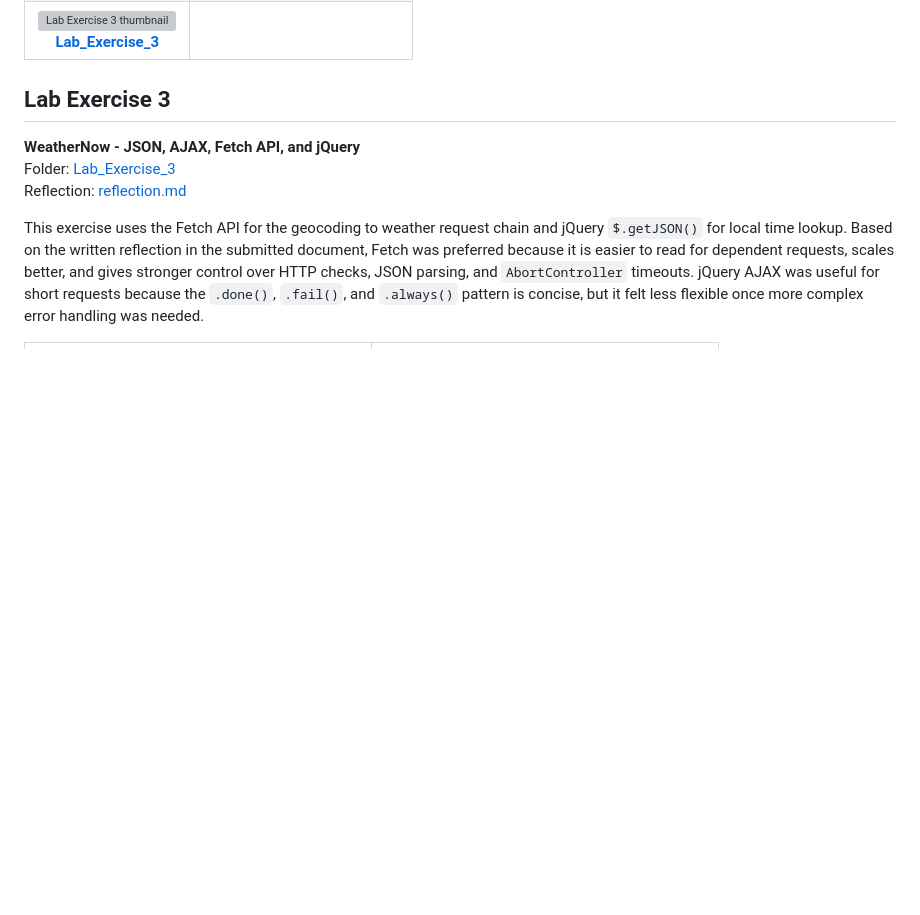
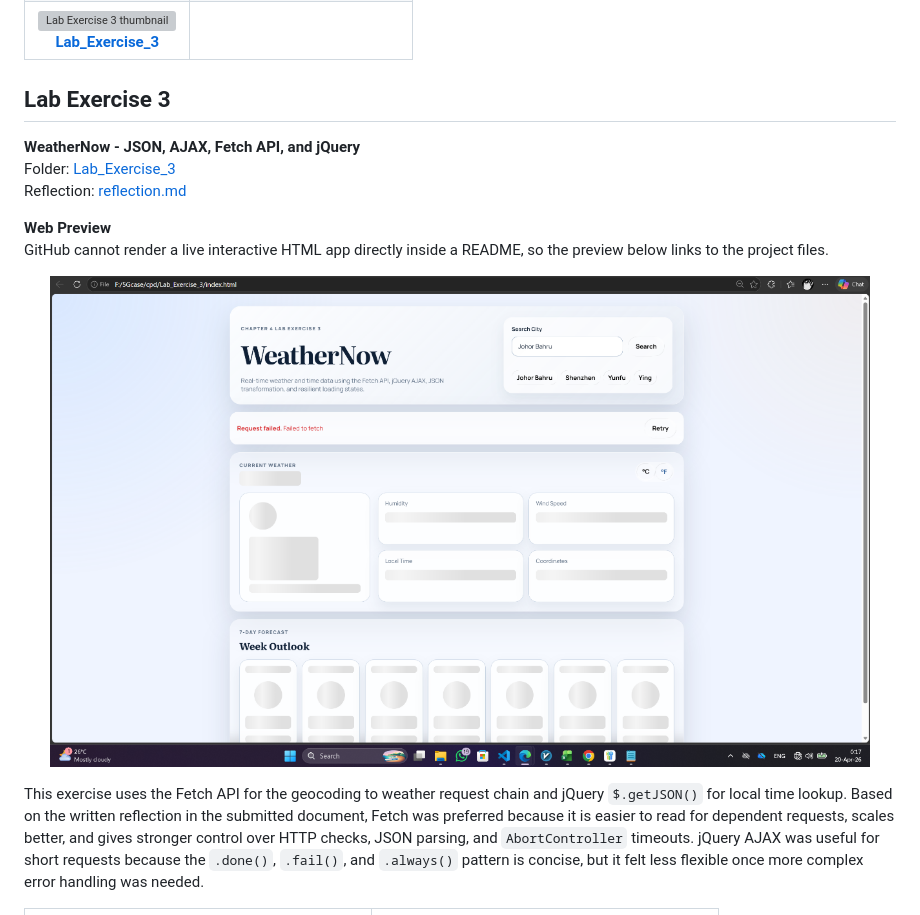
Before and after one commit to OLGTX303/SCSM2223-04CPAD, a Markdown page: README.md, the part around the change. Rendered like a GitHub page; pictures changed too: assets/lab3-screenshots/web-preview.png (added); blank space fills up the shorter version; grey boxes are pictures that could not be loaded.

Commit message:
Add web preview embeds for Lab Exercise 3

```diff
--- a/README.md
+++ b/README.md
@@ -58,6 +58,17 @@
 </p>
 
 <p>
+  <strong>Web Preview</strong><br>
+  GitHub cannot render a live interactive HTML app directly inside a README, so the preview below links to the project files.
+</p>
+
+<p align="center">
+  <a href="./Lab_Exercise_3/">
+    <img src="./assets/lab3-screenshots/web-preview.png" alt="WeatherNow web preview" width="820">
+  </a>
+</p>
+
+<p>
   This exercise uses the Fetch API for the geocoding to weather request chain and jQuery <code>$.getJSON()</code>
   for local time lookup. Based on the written reflection in the submitted document, Fetch was preferred because
   it is easier to read for dependent requests, scales better, and gives stronger control over HTTP checks,
```
Also changed, not shown: Lab_Exercise_3/README.md (+10 -0 lines).
